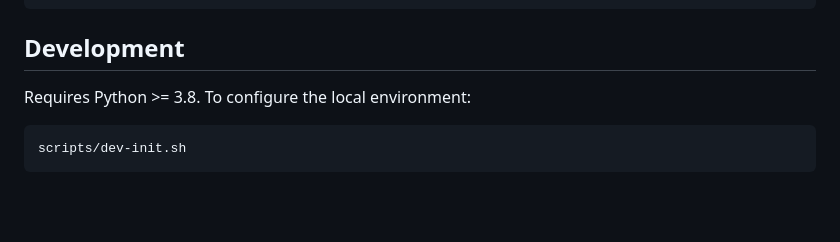
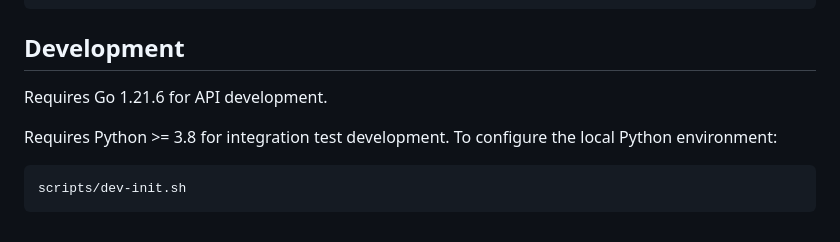
Before and after one commit to sparkgeo/tile-id-api, a Markdown page: README.md, the part around the change. GitHub-like rendering; blank space fills up the shorter version.

````diff
--- a/README.md
+++ b/README.md
@@ -83,7 +83,9 @@ scripts/run-tests-in-container.sh   # validate OpenAPI spec, execute unit tests,
 
 ## Development
 
-Requires Python >= 3.8. To configure the local environment:
+Requires Go 1.21.6 for API development.
+
+Requires Python >= 3.8 for integration test development. To configure the local Python environment:
 ```sh
 scripts/dev-init.sh
 ```
````
